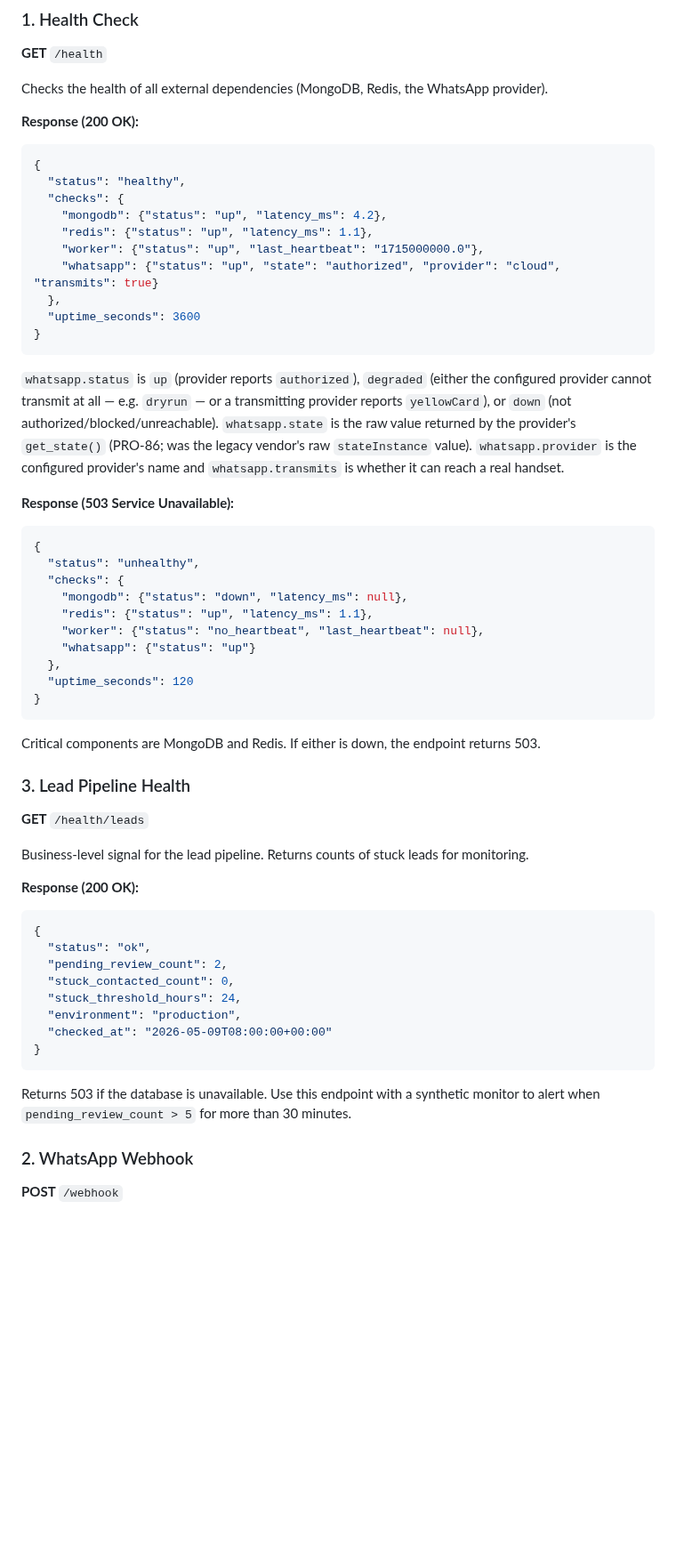
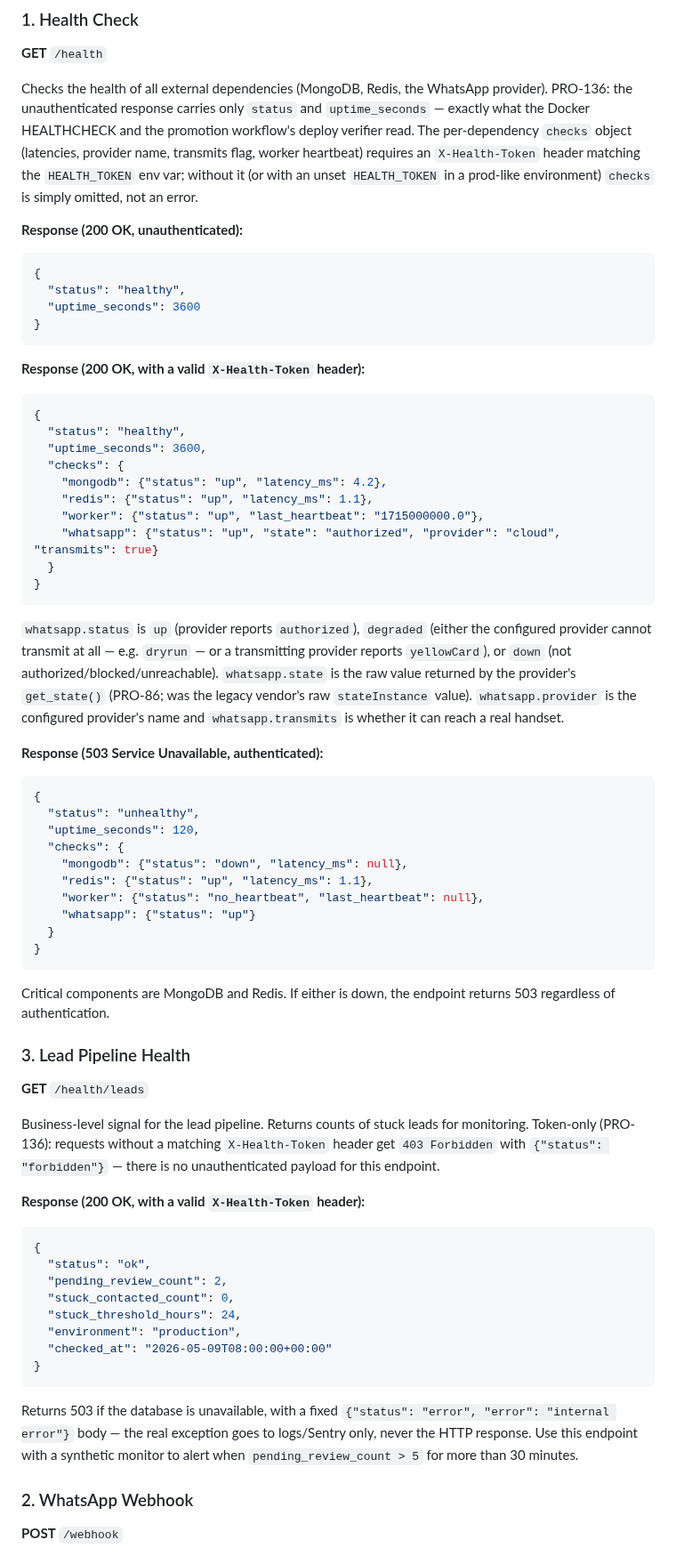
Before and after one commit to netanel152/proli, a Markdown page: docs/API_DOCS.md, the part around the change. Shown at 89% size. Rendered like a GitHub page; blank space fills up the shorter version.

Commit message:
docs: sync API_DOCS, ARCHITECTURE, PILOT_E2E_CHECKLIST with the health auth gate
Co-Authored-By: Claude Fable 5 <noreply@anthropic.com>
Claude-Session: https://claude.ai/code/session_01BHKGdMSaKStTQtVk28NR5J

````diff
--- a/docs/API_DOCS.md
+++ b/docs/API_DOCS.md
@@ -9,46 +9,54 @@ Production: Your Railway or custom domain with HTTPS.
 ### 1. Health Check
 **GET** `/health`
 
-Checks the health of all external dependencies (MongoDB, Redis, the WhatsApp provider).
+Checks the health of all external dependencies (MongoDB, Redis, the WhatsApp provider). PRO-136: the unauthenticated response carries only `status` and `uptime_seconds` — exactly what the Docker HEALTHCHECK and the promotion workflow's deploy verifier read. The per-dependency `checks` object (latencies, provider name, transmits flag, worker heartbeat) requires an `X-Health-Token` header matching the `HEALTH_TOKEN` env var; without it (or with an unset `HEALTH_TOKEN` in a prod-like environment) `checks` is simply omitted, not an error.
 
-**Response (200 OK):**
+**Response (200 OK, unauthenticated):**
 ```json
 {
   "status": "healthy",
+  "uptime_seconds": 3600
+}
+```
+
+**Response (200 OK, with a valid `X-Health-Token` header):**
+```json
+{
+  "status": "healthy",
+  "uptime_seconds": 3600,
   "checks": {
     "mongodb": {"status": "up", "latency_ms": 4.2},
     "redis": {"status": "up", "latency_ms": 1.1},
     "worker": {"status": "up", "last_heartbeat": "1715000000.0"},
     "whatsapp": {"status": "up", "state": "authorized", "provider": "cloud", "transmits": true}
-  },
-  "uptime_seconds": 3600
+  }
 }
 ```
 
 `whatsapp.status` is `up` (provider reports `authorized`), `degraded` (either the configured provider cannot transmit at all — e.g. `dryrun` — or a transmitting provider reports `yellowCard`), or `down` (not authorized/blocked/unreachable). `whatsapp.state` is the raw value returned by the provider's `get_state()` (PRO-86; was the legacy vendor's raw `stateInstance` value). `whatsapp.provider` is the configured provider's name and `whatsapp.transmits` is whether it can reach a real handset.
 
-**Response (503 Service Unavailable):**
+**Response (503 Service Unavailable, authenticated):**
 ```json
 {
   "status": "unhealthy",
+  "uptime_seconds": 120,
   "checks": {
     "mongodb": {"status": "down", "latency_ms": null},
     "redis": {"status": "up", "latency_ms": 1.1},
     "worker": {"status": "no_heartbeat", "last_heartbeat": null},
     "whatsapp": {"status": "up"}
-  },
-  "uptime_seconds": 120
+  }
 }
 ```
 
-Critical components are MongoDB and Redis. If either is down, the endpoint returns 503.
+Critical components are MongoDB and Redis. If either is down, the endpoint returns 503 regardless of authentication.
 
 ### 3. Lead Pipeline Health
 **GET** `/health/leads`
 
-Business-level signal for the lead pipeline. Returns counts of stuck leads for monitoring.
+Business-level signal for the lead pipeline. Returns counts of stuck leads for monitoring. Token-only (PRO-136): requests without a matching `X-Health-Token` header get `403 Forbidden` with `{"status": "forbidden"}` — there is no unauthenticated payload for this endpoint.
 
-**Response (200 OK):**
+**Response (200 OK, with a valid `X-Health-Token` header):**
 ```json
 {
   "status": "ok",
@@ -60,7 +68,7 @@ Business-level signal for the lead pipeline. Returns counts of stuck leads for m
 }
 ```
 
-Returns 503 if the database is unavailable. Use this endpoint with a synthetic monitor to alert when `pending_review_count > 5` for more than 30 minutes.
+Returns 503 if the database is unavailable, with a fixed `{"status": "error", "error": "internal error"}` body — the real exception goes to logs/Sentry only, never the HTTP response. Use this endpoint with a synthetic monitor to alert when `pending_review_count > 5` for more than 30 minutes.
 
 ### 2. WhatsApp Webhook
 **POST** `/webhook`
````
Also changed, not shown: docs/ARCHITECTURE.md (+1 -1 lines), docs/PILOT_E2E_CHECKLIST.md (+1 -1 lines).
